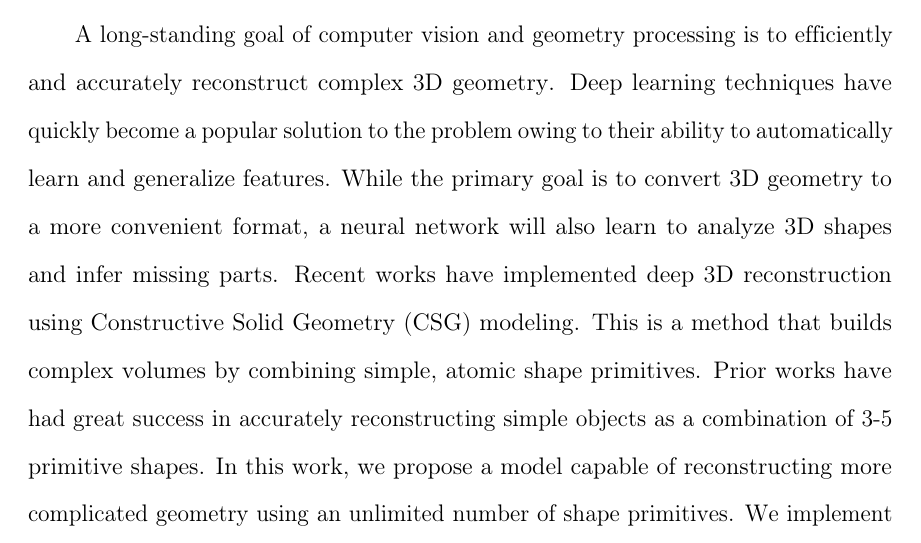
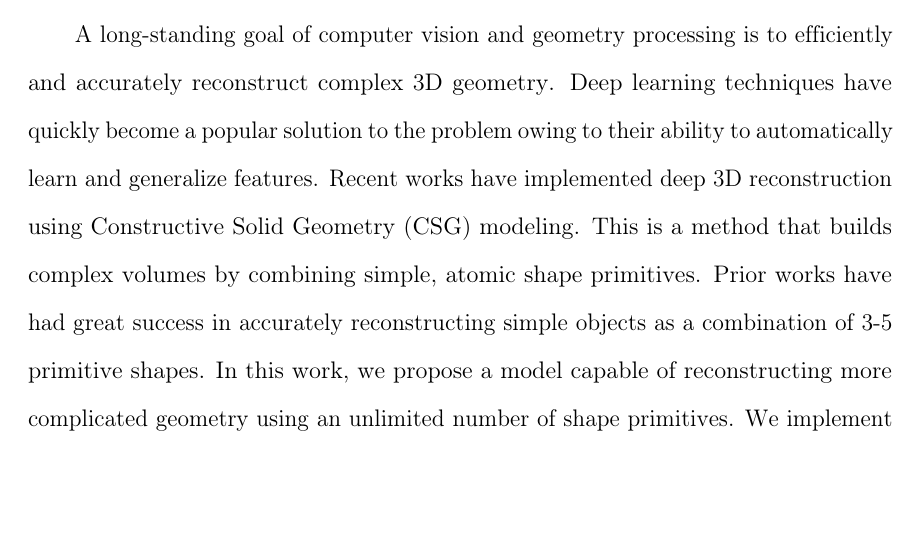
Before and after one commit to AlexWolski/Masters-Thesis, a LaTeX thesis (thesis.tex, which reads Abstract.tex): part of page 4 of 12, cut so that both start at the same text, the shorter picture padded with empty space. Compiled offline with pdfLaTeX; a missing bibliography style is replaced by a similar one.

Commit message:
Removed mention of geometry inference from abstract

```diff
--- a/Abstract.tex
+++ b/Abstract.tex
@@ -1,4 +1,4 @@
-A long-standing goal of computer vision and geometry processing is to efficiently and accurately reconstruct complex 3D geometry. Deep learning techniques have quickly become a popular solution to the problem owing to their ability to automatically learn and generalize features. While the primary goal is to convert 3D geometry to a more convenient format, a neural network will also learn to analyze 3D shapes and infer missing parts. Recent works have implemented deep 3D reconstruction using Constructive Solid Geometry (CSG) modeling. This is a method that builds complex volumes by combining simple, atomic shape primitives. Prior works have had great success in accurately reconstructing simple objects as a combination of 3-5 primitive shapes. In this work, we propose a model capable of reconstructing more complicated geometry using an unlimited number of shape primitives. We implement an unsupervised encoder-decoder network that iteratively predicts primitive shapes to add to the reconstruction. The model uses a Siamese encoder network to analyze the difference between the target and reconstruction point clouds. Then a GRU decoder is used to sequentially predict multiple shape primitives to add to the reconstruction.
+A long-standing goal of computer vision and geometry processing is to efficiently and accurately reconstruct complex 3D geometry. Deep learning techniques have quickly become a popular solution to the problem owing to their ability to automatically learn and generalize features. Recent works have implemented deep 3D reconstruction using Constructive Solid Geometry (CSG) modeling. This is a method that builds complex volumes by combining simple, atomic shape primitives. Prior works have had great success in accurately reconstructing simple objects as a combination of 3-5 primitive shapes. In this work, we propose a model capable of reconstructing more complicated geometry using an unlimited number of shape primitives. We implement an unsupervised encoder-decoder network that iteratively predicts primitive shapes to add to the reconstruction. The model uses a Siamese encoder network to analyze the difference between the target and reconstruction point clouds. Then a GRU decoder is used to sequentially predict multiple shape primitives to add to the reconstruction.
 
 \vspace{1em}
 
```
